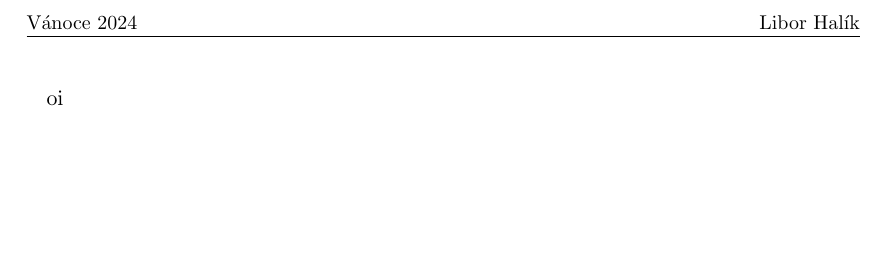
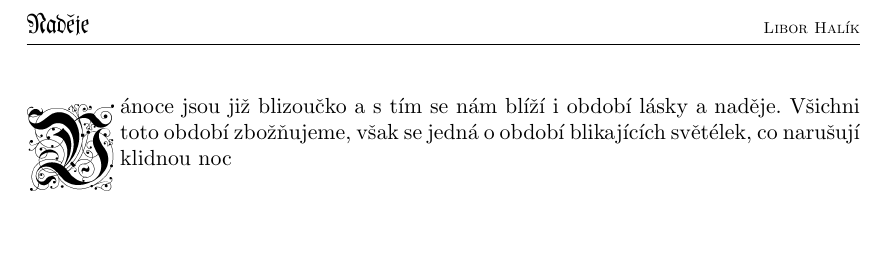
Before and after one commit to ScamanderWayne/WayneTeX, a LaTeX document (Czech/Sloh/vanoce2024/vanoce2024.tex, which reads MyPackages/wsloh.sty): part of the page, cut at the place of the change, the shorter picture padded with empty space. Compiled offline with pdfLaTeX.

Commit message:
Update vanoce2024

```diff
--- a/Czech/Sloh/vanoce2024/vanoce2024.tex
+++ b/Czech/Sloh/vanoce2024/vanoce2024.tex
@@ -2,7 +2,9 @@
 \usepackage{wsloh}
 
 \begin{document}
-\setws{Vánoce 2024}{Libor Halík}
+\setws{Naděje}{Libor Halík}
 
-oi
+\yinipar{V}ánoce jsou již blizoučko a s tím se nám blíží i období lásky a naděje.
+Všichni toto období zbožňujeme, však se jedná o období blikajících světélek, co narušují klidnou noc
+
 \end{document}
--- a/MyPackages/wsloh.sty
+++ b/MyPackages/wsloh.sty
@@ -22,8 +22,9 @@
 % Page Layout Settings
 \setlength{\parskip}{0pt}     % No vertical space between paragraphs
 \setlength{\parindent}{1em}   % Paragraph indent
-\setlength{\headheight}{12pt} % Header height
+\setlength{\headheight}{18pt} % Header height
 \setlength{\footskip}{5pt}    % Footer skip
+\addtolength{\topmargin}{-6.0pt}
 
 % Define Commands for Custom Header Content
 \newcommand{\wtitle}{}
@@ -68,8 +69,8 @@
 \pagestyle{fancy}
 \fancyhf{} % Clear all header/footer fields
 
-\fancyhead[L]{\wtitle}           % Left header
-\fancyhead[R]{\wauthor}          % Right header
+\fancyhead[L]{\Large\textfrak{\wtitle}}           % Left header
+\fancyhead[R]{\footnotesize\textsc{\wauthor}}          % Right header
 \fancyhead[C]{}         % Center header
 \renewcommand{\headrulewidth}{0.1pt} % Thin line for header
 
```
Also changed, not shown: Czech/Sloh/vanoce2024/vanoce2024.pdf.
